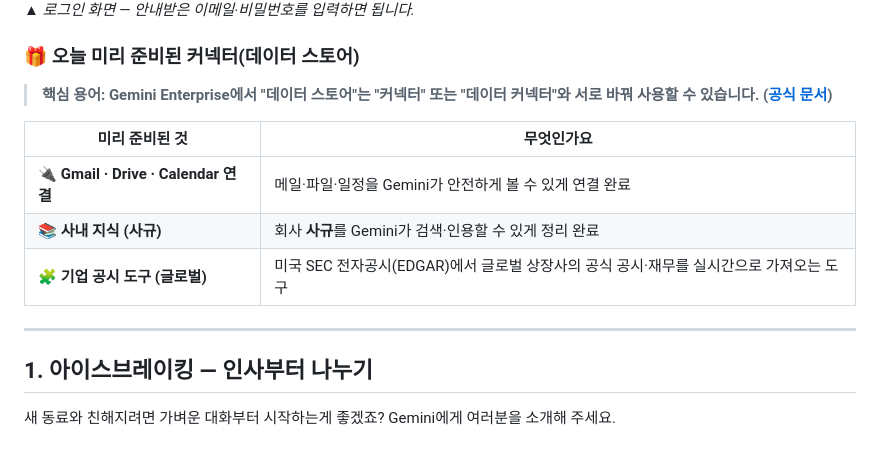
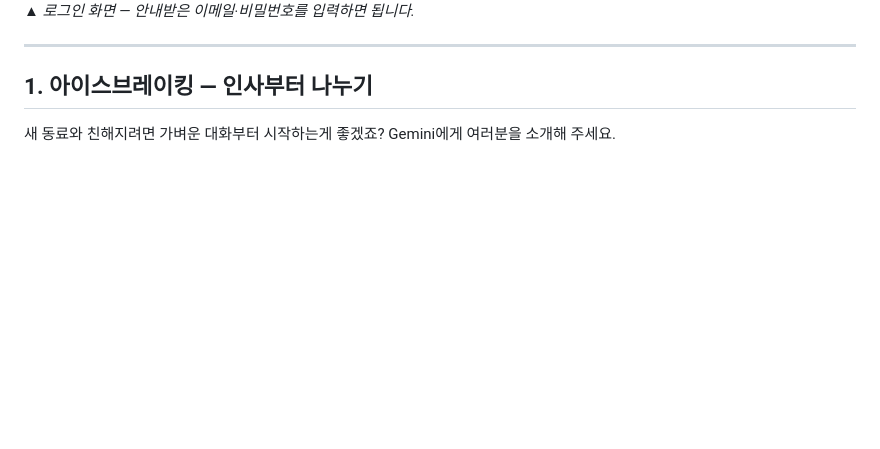
Before and after one commit to hayleyshim/ge-workshop, a Markdown page: handson.md, the part around one of its changes. Drawn GitHub-style; blank space fills up the shorter version.

Commit message:
docs: 준비된 커넥터 안내 섹션 정리 및 잔여 병합 마커 제거
Co-Authored-By: Claude Opus 4.8 (1M context) <noreply@anthropic.com>

```diff
--- a/handson.md
+++ b/handson.md
@@ -55,16 +55,6 @@ Gemini Enterprise는 여러분이 AI 시대를 향해 나아갈 수 있도록
 <img src="images/01-login.png" alt="Gemini Enterprise 로그인 화면" style="max-width:100%;border:1px solid #E2E8F0;border-radius:8px;margin:.6em 0">
 
 *▲ 로그인 화면 — 안내받은 이메일·비밀번호를 입력하면 됩니다.*
-
-### 🎁 오늘 미리 준비된 커넥터(데이터 스토어)
-
-> **핵심 용어: Gemini Enterprise에서 "데이터 스토어"는 "커넥터" 또는 "데이터 커넥터"와 서로 바꿔 사용할 수 있습니다. ([공식 문서](https://docs.cloud.google.com/gemini/enterprise/docs/connectors/custom-mcp-server/set-up-custom-mcp-server))**
-
-| 미리 준비된 것 | 무엇인가요 |
-|---|---|
-| 🔌 **Gmail · Drive · Calendar 연결** | 메일·파일·일정을 Gemini가 안전하게 볼 수 있게 연결 완료 |
-| 📚 **사내 지식 (사규)** | 회사 **사규**를 Gemini가 검색·인용할 수 있게 정리 완료 |
-| 🧩 **기업 공시 도구 (글로벌)** | 미국 SEC 전자공시(EDGAR)에서 글로벌 상장사의 공식 공시·재무를 실시간으로 가져오는 도구 |
 
 ---
 
```
Also changed, not shown: other parts of handson.md (+1 -0 lines).
